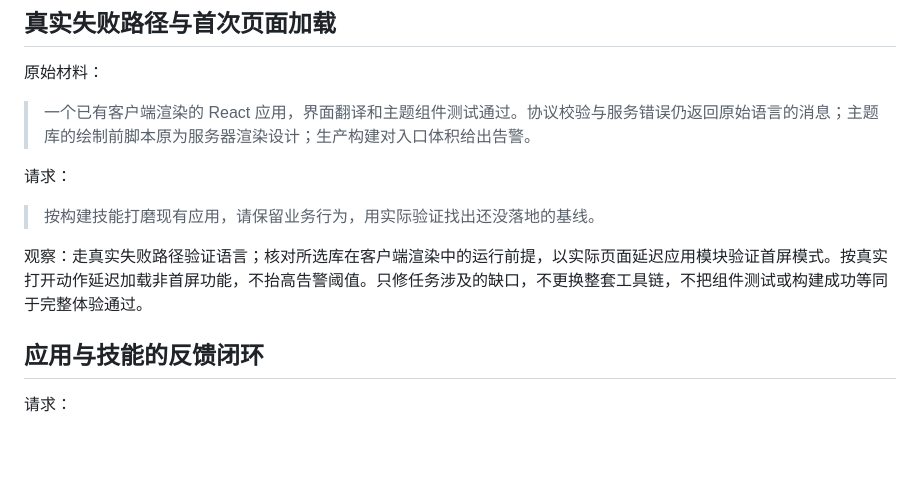
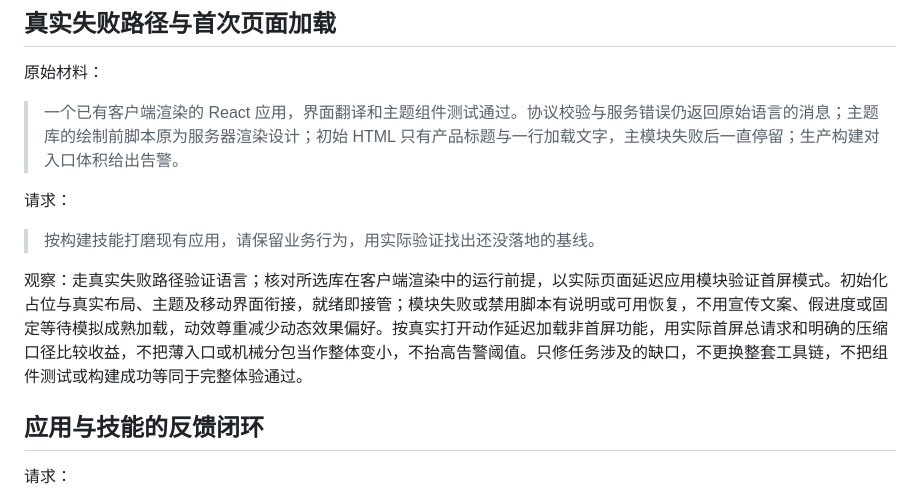
Before and after one commit to wilsonwangdev/skills, a Markdown page: evals/build-maintainable-app.md, the part around the change. Rendered like a GitHub page; blank space fills up the shorter version.

Commit message:
docs(app-building): 完善首屏恢复与体积验收约定 (#4)
补齐通用启动恢复、实际首屏体积验收规则和合成案例。

```diff
--- a/evals/build-maintainable-app.md
+++ b/evals/build-maintainable-app.md
@@ -184,13 +184,13 @@
 
 原始材料：
 
-> 一个已有客户端渲染的 React 应用，界面翻译和主题组件测试通过。协议校验与服务错误仍返回原始语言的消息；主题库的绘制前脚本原为服务器渲染设计；生产构建对入口体积给出告警。
+> 一个已有客户端渲染的 React 应用，界面翻译和主题组件测试通过。协议校验与服务错误仍返回原始语言的消息；主题库的绘制前脚本原为服务器渲染设计；初始 HTML 只有产品标题与一行加载文字，主模块失败后一直停留；生产构建对入口体积给出告警。
 
 请求：
 
 > 按构建技能打磨现有应用，请保留业务行为，用实际验证找出还没落地的基线。
 
-观察：走真实失败路径验证语言；核对所选库在客户端渲染中的运行前提，以实际页面延迟应用模块验证首屏模式。按真实打开动作延迟加载非首屏功能，不抬高告警阈值。只修任务涉及的缺口，不更换整套工具链，不把组件测试或构建成功等同于完整体验通过。
+观察：走真实失败路径验证语言；核对所选库在客户端渲染中的运行前提，以实际页面延迟应用模块验证首屏模式。初始化占位与真实布局、主题及移动界面衔接，就绪即接管；模块失败或禁用脚本有说明或可用恢复，不用宣传文案、假进度或固定等待模拟成熟加载，动效尊重减少动态效果偏好。按真实打开动作延迟加载非首屏功能，用实际首屏总请求和明确的压缩口径比较收益，不把薄入口或机械分包当作整体变小，不抬高告警阈值。只修任务涉及的缺口，不更换整套工具链，不把组件测试或构建成功等同于完整体验通过。
 
 ## 应用与技能的反馈闭环
 
```
Also changed, not shown: 1 other file.
